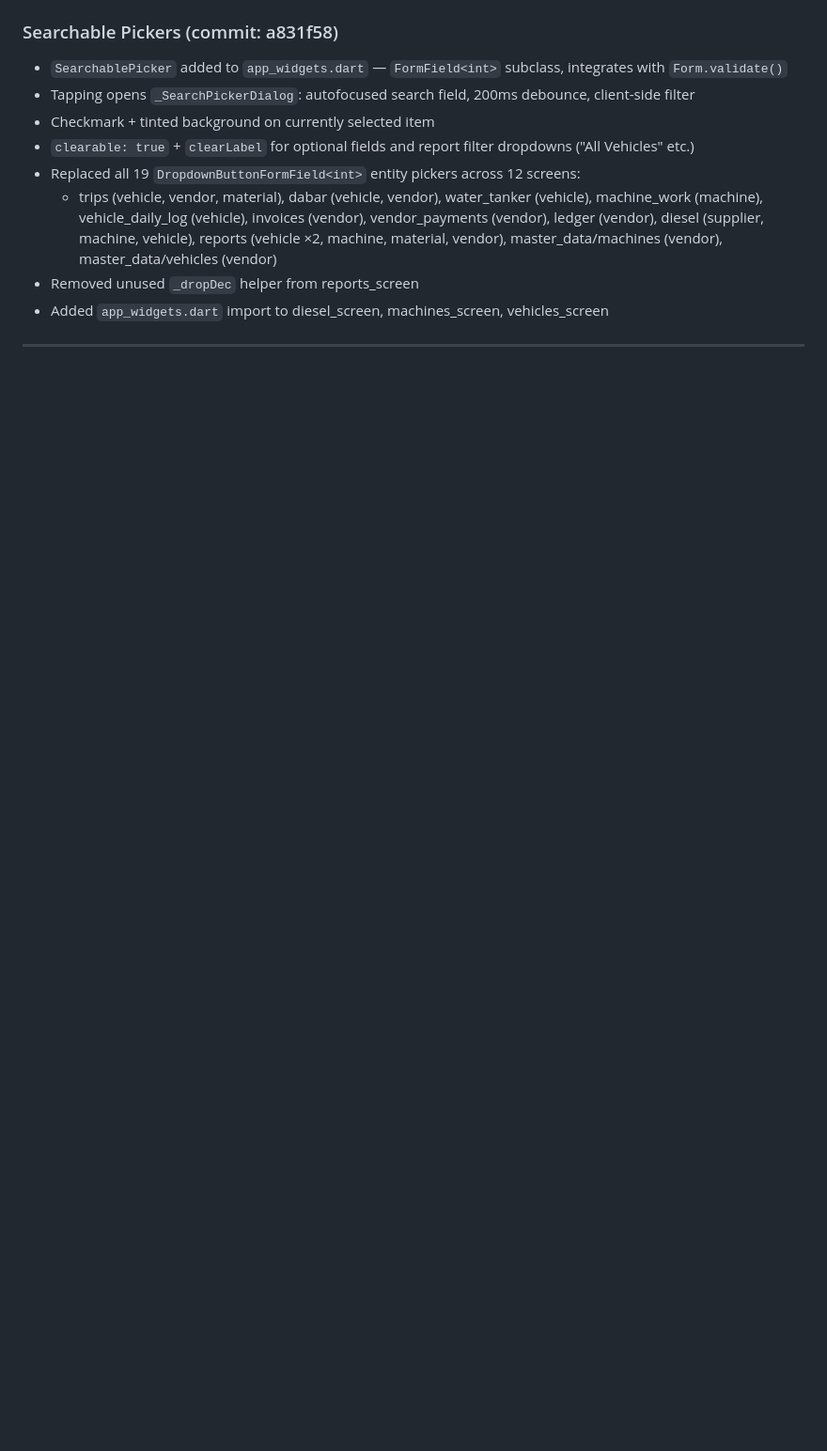
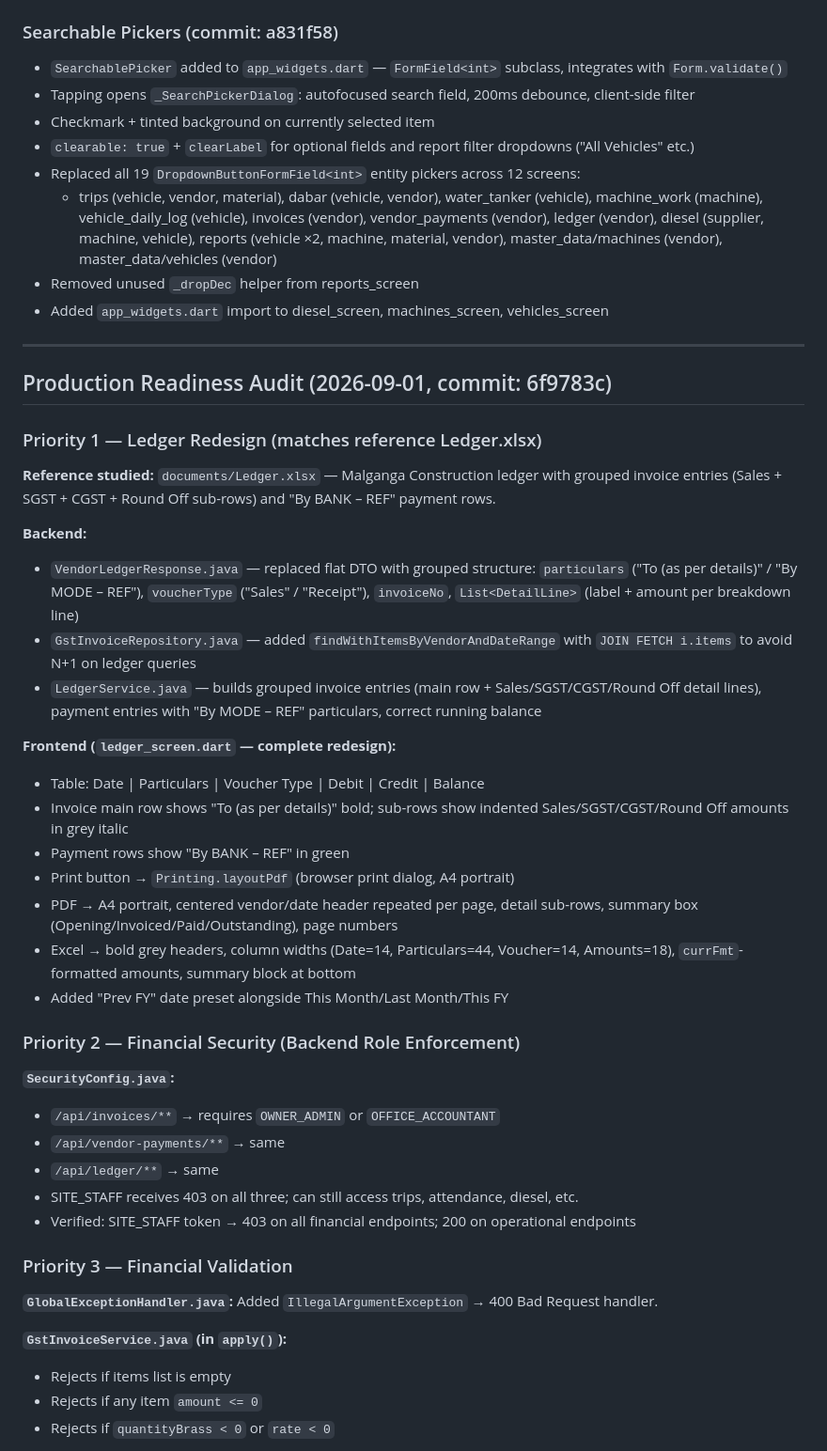
Before and after one commit to sudhir8485/crusher-management, a Markdown page: WORK_LOG.md, the part around one of its changes. Shown at 94% size. Rendered like a GitHub page; blank space fills up the shorter version.

Commit message:
Update WORK_LOG.md: production readiness audit (ledger, security, validation)
Co-Authored-By: Claude Sonnet 4.6 <noreply@anthropic.com>

```diff
--- a/WORK_LOG.md
+++ b/WORK_LOG.md
@@ -259,3 +259,41 @@ Dashboard · Trips · Daily Report · Dabar · Water Tanker · Diesel · Machine
 
 ---
 
+## Production Readiness Audit (2026-09-01, commit: 6f9783c)
+
+### Priority 1 — Ledger Redesign (matches reference Ledger.xlsx)
+
+**Reference studied:** `documents/Ledger.xlsx` — Malganga Construction ledger with grouped invoice entries (Sales + SGST + CGST + Round Off sub-rows) and "By BANK – REF" payment rows.
+
+**Backend:**
+- `VendorLedgerResponse.java` — replaced flat DTO with grouped structure: `particulars` ("To (as per details)" / "By MODE – REF"), `voucherType` ("Sales" / "Receipt"), `invoiceNo`, `List<DetailLine>` (label + amount per breakdown line)
+- `GstInvoiceRepository.java` — added `findWithItemsByVendorAndDateRange` with `JOIN FETCH i.items` to avoid N+1 on ledger queries
+- `LedgerService.java` — builds grouped invoice entries (main row + Sales/SGST/CGST/Round Off detail lines), payment entries with "By MODE – REF" particulars, correct running balance
+
+**Frontend (`ledger_screen.dart` — complete redesign):**
+- Table: Date | Particulars | Voucher Type | Debit | Credit | Balance
+- Invoice main row shows "To (as per details)" bold; sub-rows show indented Sales/SGST/CGST/Round Off amounts in grey italic
+- Payment rows show "By BANK – REF" in green
+- Print button → `Printing.layoutPdf` (browser print dialog, A4 portrait)
+- PDF → A4 portrait, centered vendor/date header repeated per page, detail sub-rows, summary box (Opening/Invoiced/Paid/Outstanding), page numbers
+- Excel → bold grey headers, column widths (Date=14, Particulars=44, Voucher=14, Amounts=18), `currFmt`-formatted amounts, summary block at bottom
+- Added "Prev FY" date preset alongside This Month/Last Month/This FY
+
+### Priority 2 — Financial Security (Backend Role Enforcement)
+
+**`SecurityConfig.java`:**
+- `/api/invoices/**` → requires `OWNER_ADMIN` or `OFFICE_ACCOUNTANT`
+- `/api/vendor-payments/**` → same
+- `/api/ledger/**` → same
+- SITE_STAFF receives 403 on all three; can still access trips, attendance, diesel, etc.
+- Verified: SITE_STAFF token → 403 on all financial endpoints; 200 on operational endpoints
+
+### Priority 3 — Financial Validation
+
+**`GlobalExceptionHandler.java`:** Added `IllegalArgumentException` → 400 Bad Request handler.
+
+**`GstInvoiceService.java` (in `apply()`):**
+- Rejects if items list is empty
+- Rejects if any item `amount <= 0`
+- Rejects if `quantityBrass < 0` or `rate < 0`
+
```
Also changed, not shown: other parts of WORK_LOG.md (+34 -4 lines).
